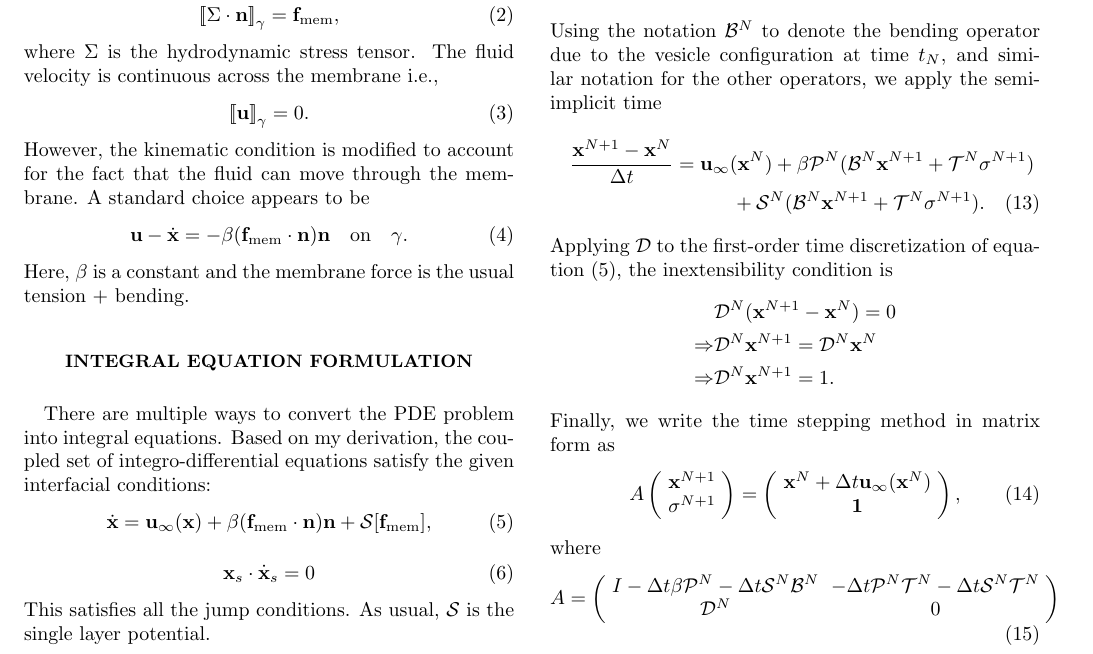
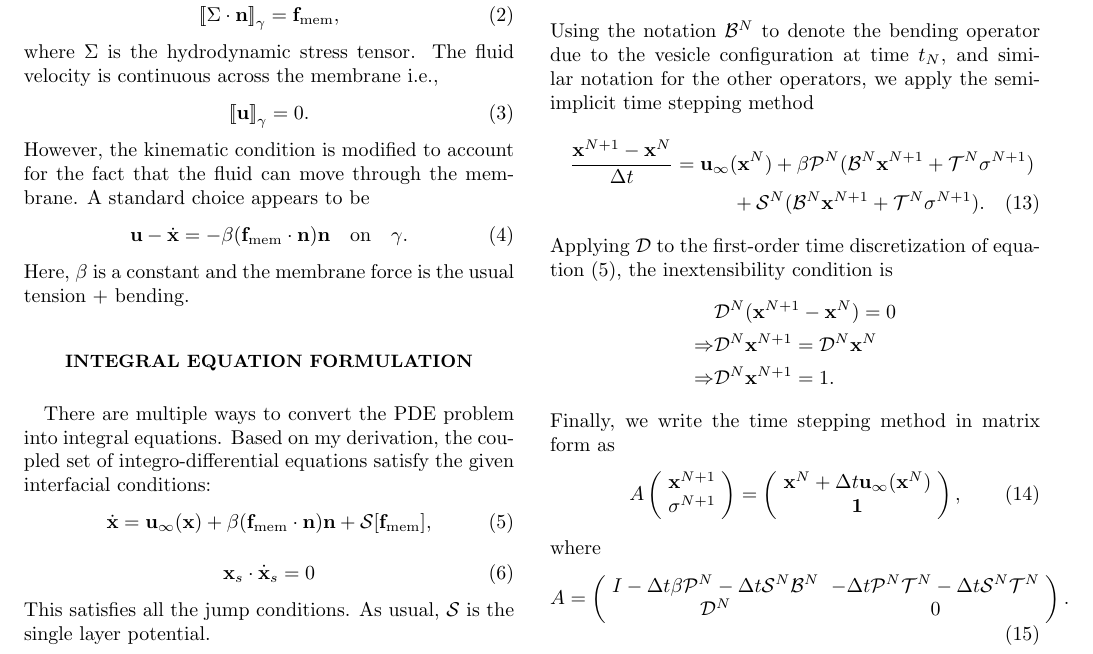
Before and after one commit to quaife/brinkman, a LaTeX paper (vesicle_code/docs/permeableVes/main.tex): part of the page, cut so that both start at the same text. Compiled offline with pdfLaTeX.

Commit message:
Updated semipermeable writeup

```diff
--- a/vesicle_code/docs/permeableVes/main.tex
+++ b/vesicle_code/docs/permeableVes/main.tex
@@ -108,7 +108,7 @@ vesicle are governed by
 \end{align}
 Using the notation $\BB^N$ to denote the bending operator due to the
 vesicle configuration at time $t_N$, and similar notation for the other
-operators, we apply the semi-implicit time
+operators, we apply the semi-implicit time stepping method
 \begin{multline}
   \frac{\mbx^{N+1} - \mbx^N}{\Delta t} = \mbu_\infty(\mbx^N)
   + \beta \PP^N(\BB^N\mbx^{N+1} + \TT^N\sigma^{N+1})  \\
@@ -142,7 +142,7 @@ where
     -\Delta t \PP^N \TT^N - \Delta t \sgl^N \TT^N \\
     \dbl^N & 0
   \end{array}
-  \right)
+  \right).
 \eeq
 
 
```
